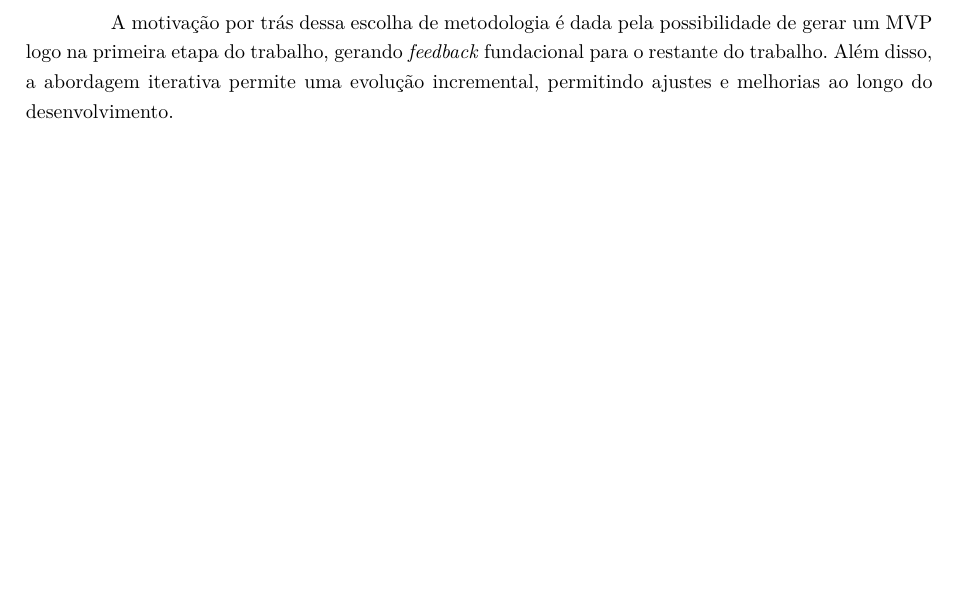
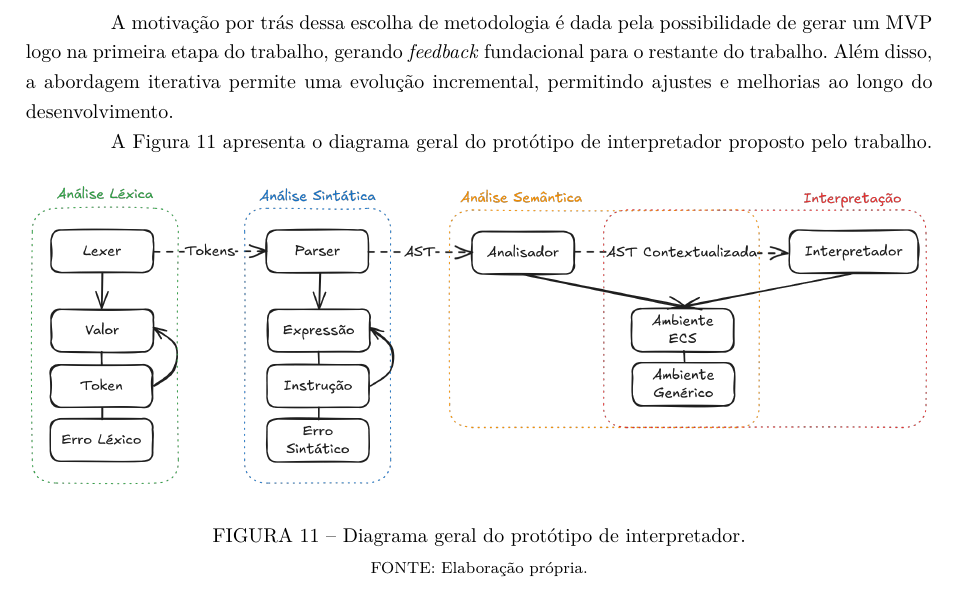
Before and after one commit to OverlineJunior/weave, a LaTeX thesis (paper/paper.tex, which reads paper/chapters/metodologia.tex): part of page 25 of 26, cut so that both start at the same text, the shorter picture padded with empty space. Compiled offline with pdfLaTeX.

Commit message:
Incluir diagrama geral do interpretador na metodologia

```diff
--- a/paper/chapters/metodologia.tex
+++ b/paper/chapters/metodologia.tex
@@ -62,3 +62,13 @@ Todas as etapas do trabalho serão compostas de três subetapas cronológicas: p
 \end{enumerate}
 
 A motivação por trás dessa escolha de metodologia é dada pela possibilidade de gerar um MVP logo na primeira etapa do trabalho, gerando \textit{feedback} fundacional para o restante do trabalho. Além disso, a abordagem iterativa permite uma evolução incremental, permitindo ajustes e melhorias ao longo do desenvolvimento.
+
+A \autoref{fig:diagrama_geral} apresenta o diagrama geral do protótipo de interpretador proposto pelo trabalho.
+
+\begin{figure}[H]
+	\centering
+	\includegraphics[width=0.65\textheight]{diagrama_geral.excalidraw.png}
+	\caption{Diagrama geral do protótipo de interpretador.}
+	\fonte{Elaboração própria.}
+	\label{fig:diagrama_geral}
+\end{figure}
```
Also changed, not shown: images/diagrama_geral.excalidraw.png (added).
